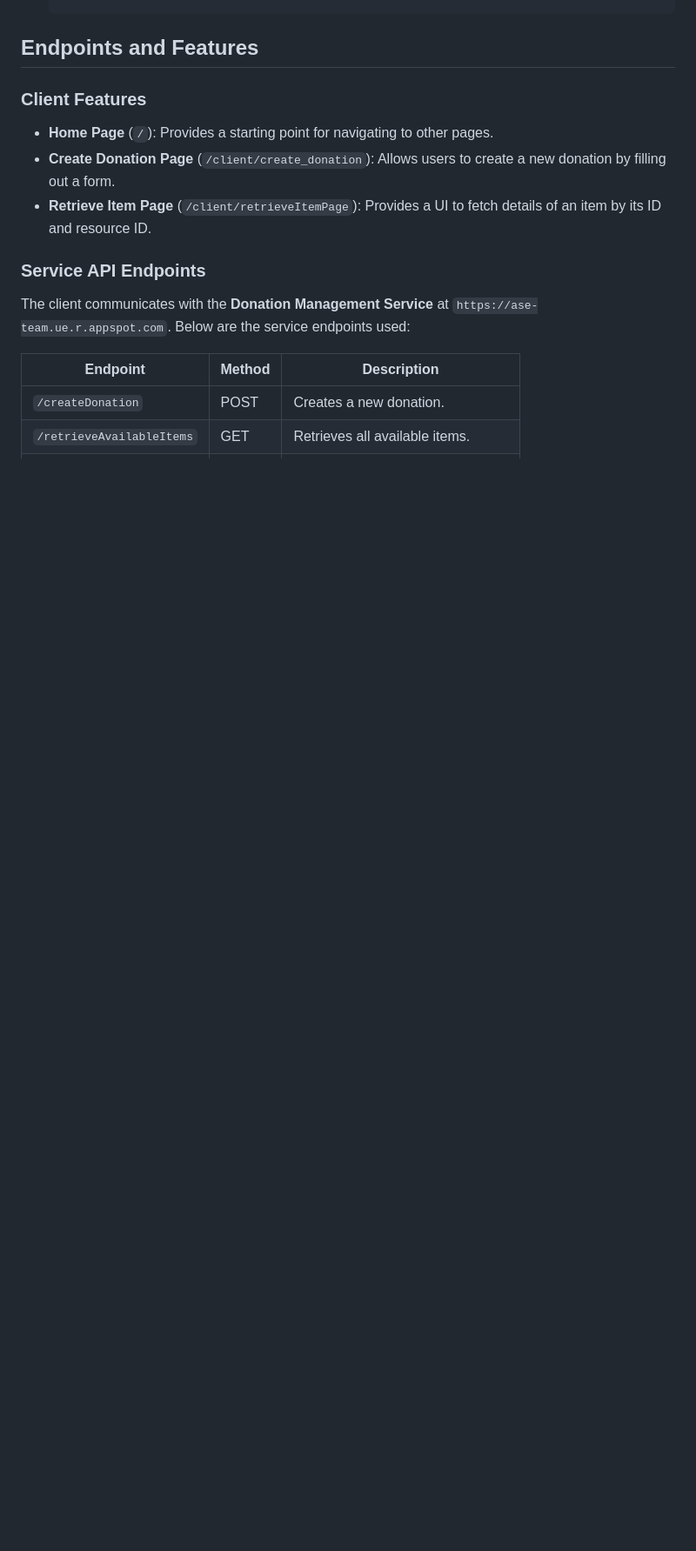
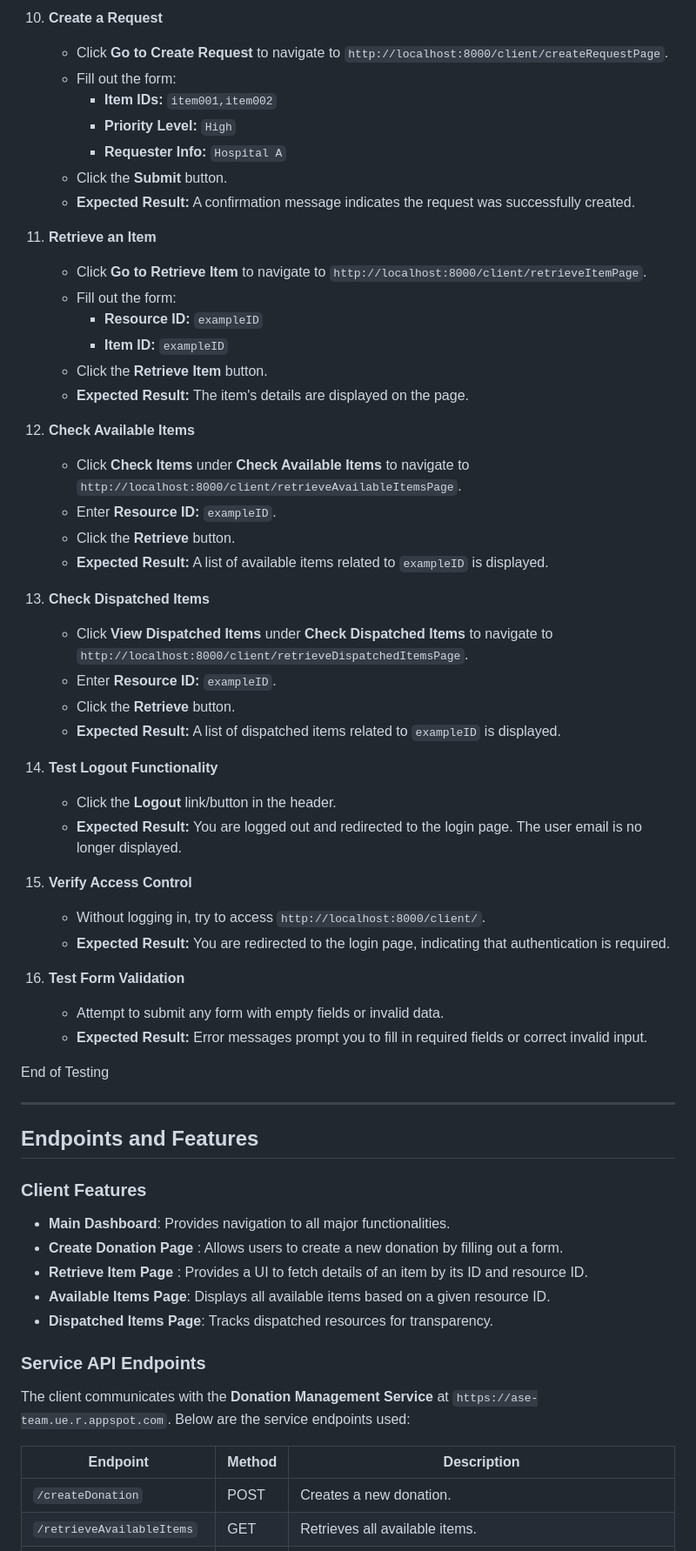
Before and after one commit to charlhhhh/4156FinalProject_ctrlZHeroes-app, a Markdown page: README.md, the part around the change printed below. Shown: that part at 87% size. Drawn GitHub-style; blank space fills up the shorter version.

Commit message:
readme completed

```diff
--- a/README.md
+++ b/README.md
@@ -152,14 +186,71 @@ You can test the APIs directly using tools like **Postman** or **curl**.
+10. **Create a Request**
+
+    - Click **Go to Create Request** to navigate to `http://localhost:8000/client/createRequestPage`.
+    - Fill out the form:
+        - **Item IDs:** `item001,item002`
+        - **Priority Level:** `High`
+        - **Requester Info:** `Hospital A`
+    - Click the **Submit** button.
+    - **Expected Result:** A confirmation message indicates the request was successfully created.
+
+11. **Retrieve an Item**
+
+    - Click **Go to Retrieve Item** to navigate to `http://localhost:8000/client/retrieveItemPage`.
+    - Fill out the form:
+        - **Resource ID:** `exampleID`
+        - **Item ID:** `exampleID`
+    - Click the **Retrieve Item** button.
+    - **Expected Result:** The item's details are displayed on the page.
+
+12. **Check Available Items**
+
+    - Click **Check Items** under **Check Available Items** to navigate to `http://localhost:8000/client/retrieveAvailableItemsPage`.
+    - Enter **Resource ID:** `exampleID`.
+    - Click the **Retrieve** button.
+    - **Expected Result:** A list of available items related to `exampleID` is displayed.
+
+13. **Check Dispatched Items**
+
+    - Click **View Dispatched Items** under **Check Dispatched Items** to navigate to `http://localhost:8000/client/retrieveDispatchedItemsPage`.
+    - Enter **Resource ID:** `exampleID`.
+    - Click the **Retrieve** button.
+    - **Expected Result:** A list of dispatched items related to `exampleID` is displayed.
+
+14. **Test Logout Functionality**
+
+    - Click the **Logout** link/button in the header.
+    - **Expected Result:** You are logged out and redirected to the login page. The user email is no longer displayed.
+
+15. **Verify Access Control**
+
+    - Without logging in, try to access `http://localhost:8000/client/`.
+    - **Expected Result:** You are redirected to the login page, indicating that authentication is required.
+
+16. **Test Form Validation**
+
+    - Attempt to submit any form with empty fields or invalid data.
+    - **Expected Result:** Error messages prompt you to fill in required fields or correct invalid input.
+
+End of Testing
+
+---
+
+
+
 ## **Endpoints and Features**
 
 ### **Client Features**
-- **Home Page** (`/`): Provides a starting point for navigating to other pages.
-- **Create Donation Page** (`/client/create_donation`): Allows users to create a new donation by filling out a form.
-- **Retrieve Item Page** (`/client/retrieveItemPage`): Provides a UI to fetch details of an item by its ID and resource ID.
+- **Main Dashboard**: Provides navigation to all major functionalities.
+- **Create Donation Page** : Allows users to create a new donation by filling out a form.
+- **Retrieve Item Page** : Provides a UI to fetch details of an item by its ID and resource ID.
+- **Available Items Page**: Displays all available items based on a given resource ID.
+- **Dispatched Items Page**: Tracks dispatched resources for transparency.
+
 
 ### **Service API Endpoints**
 The client communicates with the **Donation Management Service** at `https://ase-team.ue.r.appspot.com`. Below are the service endpoints used:
 
-| Endpoint                  | Method | Description                         |
-|---------------------------|--------|-------------------------------------|
-| `/createDonation`         | POST   | Creates a new donation.             |
+| Endpoint                 | Method | Description                         |
+|--------------------------|--------|-------------------------------------|
+| `/createDonation`        | POST   | Creates a new donation.             |
 | `/retrieveAvailableItems` | GET    | Retrieves all available items.      |
```
Also changed, not shown: other parts of README.md (+100 -134 lines).
